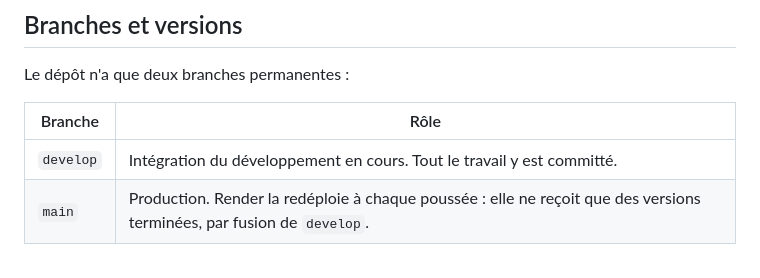
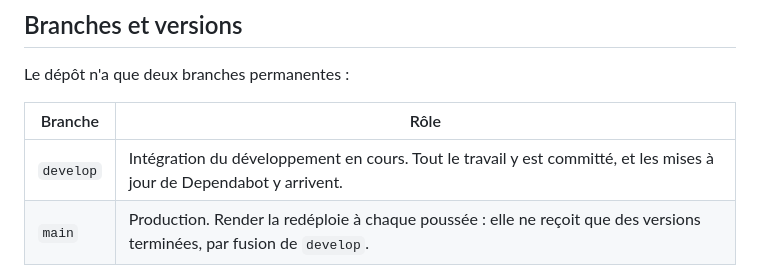
Before and after one commit to Amadoumacka224/Gescom, a Markdown page: README.md, the part around the change. GitHub-like rendering.

Commit message:
Retablir la ligne develop du README

```diff
--- a/README.md
+++ b/README.md
@@ -12,7 +12,7 @@ Le dépôt n'a que deux branches permanentes :
 
 | Branche | Rôle |
 |---|---|
-| `develop` | Intégration du développement en cours. Tout le travail y est committé. |
+| `develop` | Intégration du développement en cours. Tout le travail y est committé, et les mises à jour de Dependabot y arrivent. |
 | `main` | Production. Render la redéploie à chaque poussée : elle ne reçoit que des versions terminées, par fusion de `develop`. |
 
 Mettre une version en production :
```
